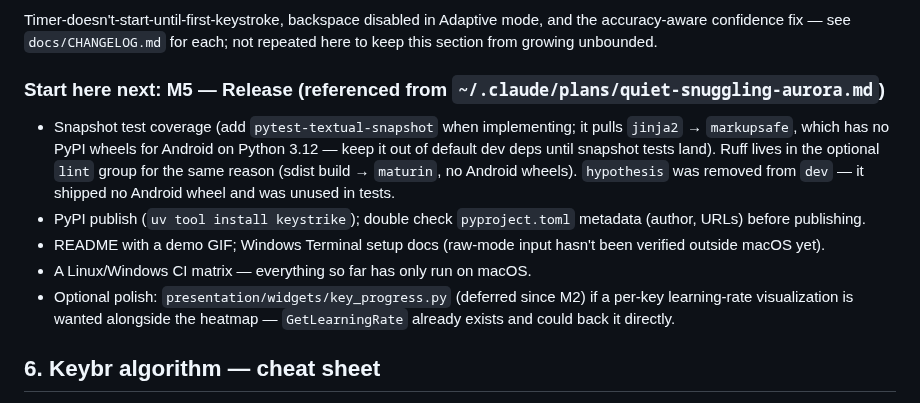
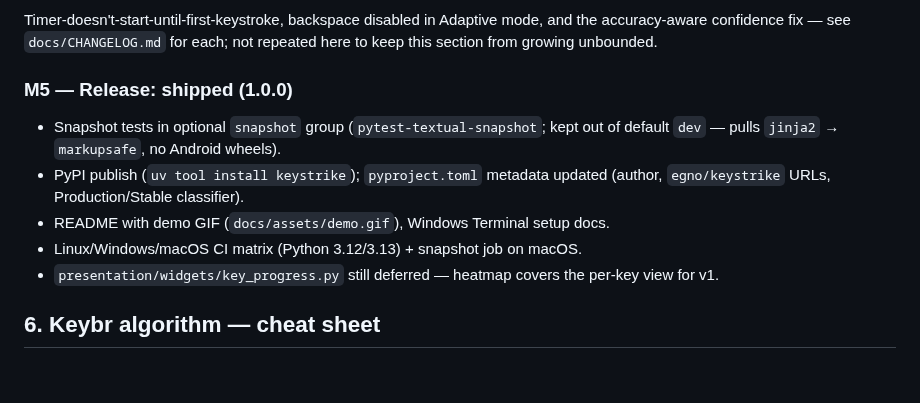
Before and after one commit to egno/keystrike, a Markdown page: docs/PLAN.md, the part around the change. GitHub-like rendering; blank space fills up the shorter version.

```diff
--- a/docs/PLAN.md
+++ b/docs/PLAN.md
@@ -318,22 +318,16 @@ Timer-doesn't-start-until-first-keystroke, backspace disabled in Adaptive
 mode, and the accuracy-aware confidence fix — see `docs/CHANGELOG.md` for
 each; not repeated here to keep this section from growing unbounded.
 
-### Start here next: M5 — Release (referenced from `~/.claude/plans/quiet-snuggling-aurora.md`)
+### M5 — Release: shipped (1.0.0)
 
-- Snapshot test coverage (add `pytest-textual-snapshot` when implementing; it
-  pulls `jinja2` → `markupsafe`, which has no PyPI wheels for Android on
-  Python 3.12 — keep it out of default dev deps until snapshot tests land).
-  Ruff lives in the optional `lint` group for the same reason (sdist build →
-  `maturin`, no Android wheels). `hypothesis` was removed from `dev` — it
-  shipped no Android wheel and was unused in tests.
-- PyPI publish (`uv tool install keystrike`); double check `pyproject.toml`
-  metadata (author, URLs) before publishing.
-- README with a demo GIF; Windows Terminal setup docs (raw-mode input hasn't
-  been verified outside macOS yet).
-- A Linux/Windows CI matrix — everything so far has only run on macOS.
-- Optional polish: `presentation/widgets/key_progress.py` (deferred since M2)
-  if a per-key learning-rate visualization is wanted alongside the heatmap —
-  `GetLearningRate` already exists and could back it directly.
+- Snapshot tests in optional `snapshot` group (`pytest-textual-snapshot`; kept
+  out of default `dev` — pulls `jinja2` → `markupsafe`, no Android wheels).
+- PyPI publish (`uv tool install keystrike`); `pyproject.toml` metadata updated
+  (author, `egno/keystrike` URLs, Production/Stable classifier).
+- README with demo GIF (`docs/assets/demo.gif`), Windows Terminal setup docs.
+- Linux/Windows/macOS CI matrix (Python 3.12/3.13) + snapshot job on macOS.
+- `presentation/widgets/key_progress.py` still deferred — heatmap covers the
+  per-key view for v1.
 
 ## 6. Keybr algorithm — cheat sheet
 
```
Also changed, not shown: README.md (+80 -15 lines), docs/CHANGELOG.md (+9 -0 lines), docs/assets/demo.gif (added), 14 other files.
